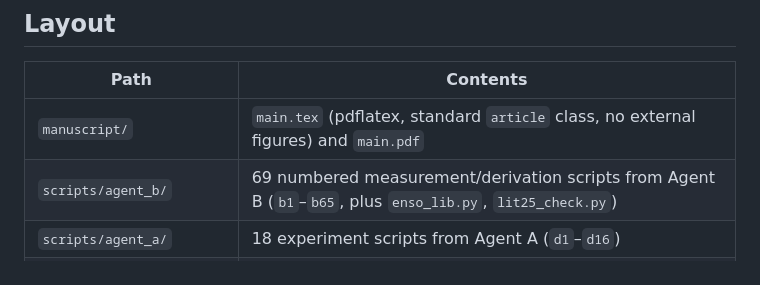
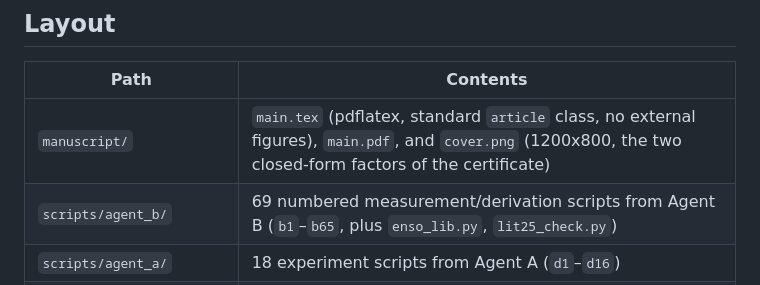
Before and after one commit to m-rui001/identifiability-leakage-principal-angles, a Markdown page: README.md, the part around the change. Rendered like a GitHub page.

Commit message:
README: note the cover image

```diff
--- a/README.md
+++ b/README.md
@@ -18,7 +18,7 @@ it is governed by the principal angles of the dictionary, with worst-case leakag
 
 | Path | Contents |
 |---|---|
-| `manuscript/` | `main.tex` (pdflatex, standard `article` class, no external figures) and `main.pdf` |
+| `manuscript/` | `main.tex` (pdflatex, standard `article` class, no external figures), `main.pdf`, and `cover.png` (1200x800, the two closed-form factors of the certificate) |
 | `scripts/agent_b/` | 69 numbered measurement/derivation scripts from Agent B (`b1`–`b65`, plus `enso_lib.py`, `lit25_check.py`) |
 | `scripts/agent_a/` | 18 experiment scripts from Agent A (`d1`–`d16`) |
 | `evidence/agent_b/`, `evidence/agent_a/` | the saved stdout of those runs (`.txt`, `.log`), named after the script that produced them |
```
